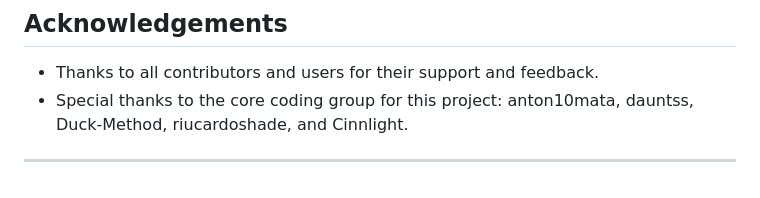
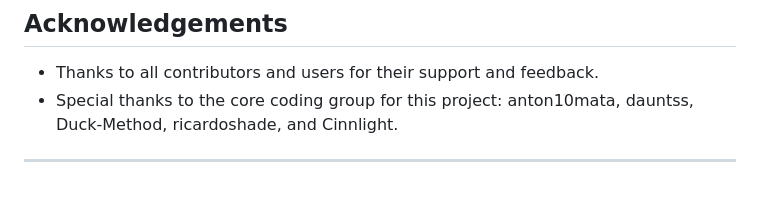
Before and after one commit to Cinnlight/ArcadeHype, a Markdown page: README.md, the part around the change. Drawn GitHub-style.

Commit message:
Update README.md
Fixes a typo in the Acknowledgements.

```diff
--- a/README.md
+++ b/README.md
@@ -75,6 +75,6 @@ This project is licensed under the MIT License. See the LICENSE file for details
 
 ## Acknowledgements
 - Thanks to all contributors and users for their support and feedback.
-- Special thanks to the core coding group for this project: anton10mata, dauntss, Duck-Method, riucardoshade, and Cinnlight.
+- Special thanks to the core coding group for this project: anton10mata, dauntss, Duck-Method, ricardoshade, and Cinnlight.
 
 ---
```
